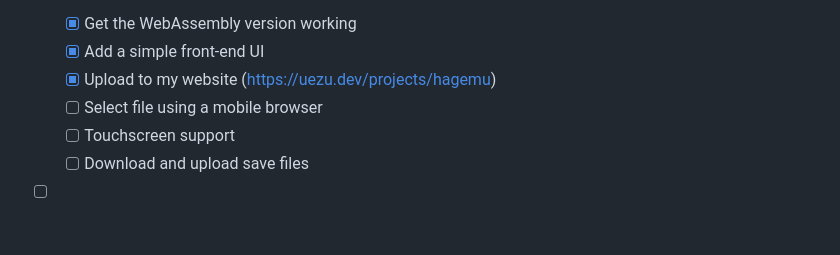
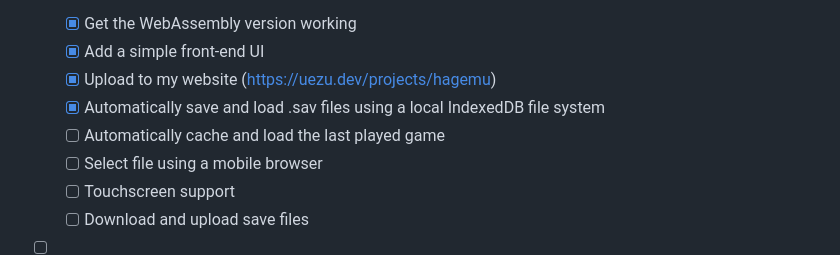
Before and after one commit to brennier/hagemu, a Markdown page: README.md, the part around the change. Drawn GitHub-style; blank space fills up the shorter version.

```diff
--- a/README.md
+++ b/README.md
@@ -70,6 +70,8 @@ This is an attempt to write a GameBoy emulator in C99. This is a personal projec
   - [x] Get the WebAssembly version working
   - [x] Add a simple front-end UI
   - [x] Upload to my website (https://uezu.dev/projects/hagemu)
+  - [x] Automatically save and load .sav files using a local IndexedDB file system
+  - [ ] Automatically cache and load the last played game
   - [ ] Select file using a mobile browser
   - [ ] Touchscreen support
   - [ ] Download and upload save files
```
